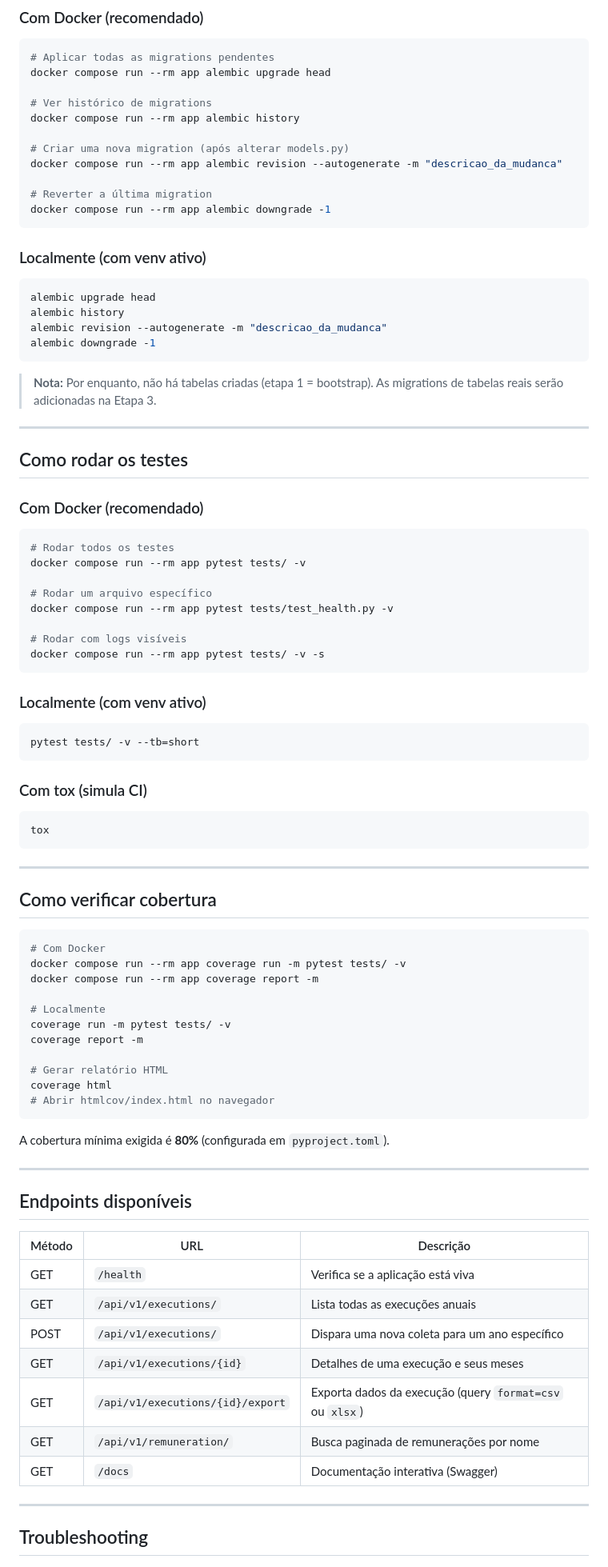
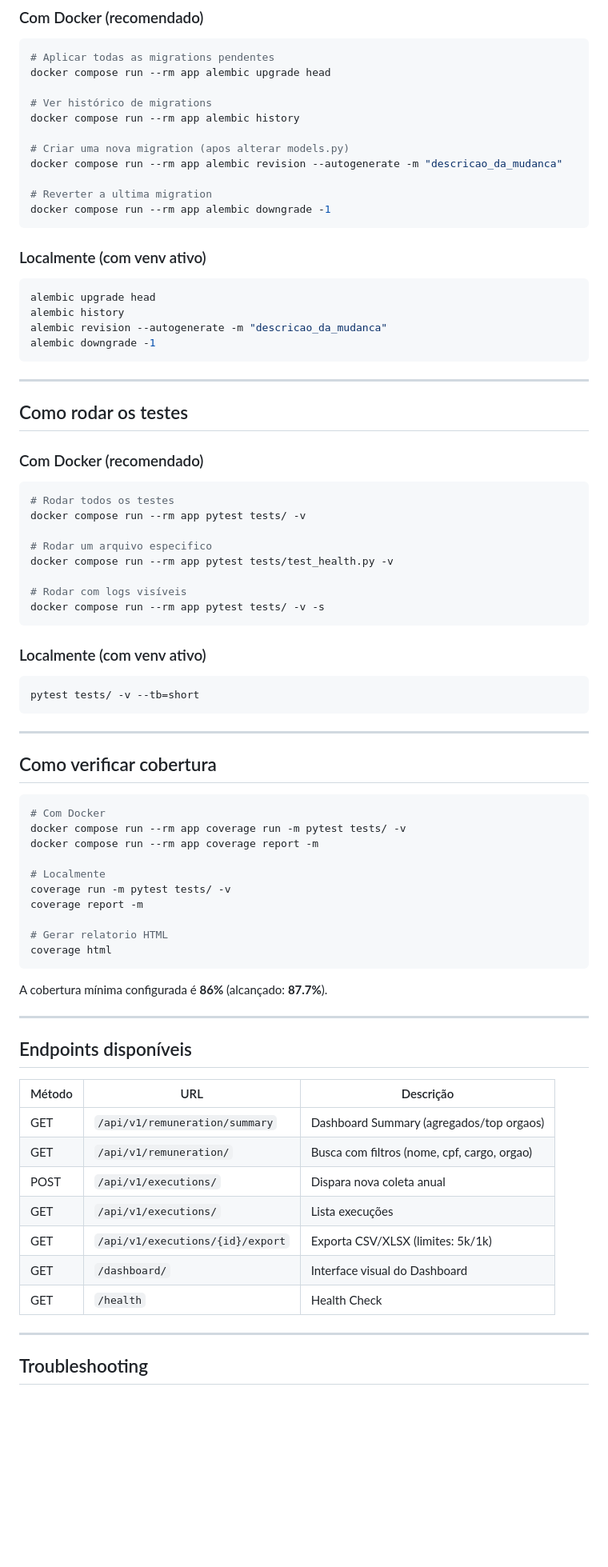
Before and after one commit to hericlessssss/remunedata-api, a Markdown page: README.md, the part around one of its changes. Shown at 80% size. Drawn GitHub-style; blank space fills up the shorter version.

````diff
--- a/README.md
+++ b/README.md
@@ -280,10 +282,10 @@ docker compose run --rm app alembic upgrade head
 # Ver histórico de migrations
 docker compose run --rm app alembic history
 
-# Criar uma nova migration (após alterar models.py)
+# Criar uma nova migration (apos alterar models.py)
 docker compose run --rm app alembic revision --autogenerate -m "descricao_da_mudanca"
 
-# Reverter a última migration
+# Reverter a ultima migration
 docker compose run --rm app alembic downgrade -1
 ```
 
@@ -296,8 +298,6 @@ alembic revision --autogenerate -m "descricao_da_mudanca"
 alembic downgrade -1
 ```
 
-> **Nota:** Por enquanto, não há tabelas criadas (etapa 1 = bootstrap). As migrations de tabelas reais serão adicionadas na Etapa 3.
-
 ---
 
 ## Como rodar os testes
@@ -308,7 +308,7 @@ alembic downgrade -1
 # Rodar todos os testes
 docker compose run --rm app pytest tests/ -v
 
-# Rodar um arquivo específico
+# Rodar um arquivo especifico
 docker compose run --rm app pytest tests/test_health.py -v
 
 # Rodar com logs visíveis
@@ -319,12 +319,6 @@ docker compose run --rm app pytest tests/ -v -s
 
 ```bash
 pytest tests/ -v --tb=short
-```
-
-### Com tox (simula CI)
-
-```bash
-tox
 ```
 
 ---
@@ -340,12 +334,11 @@ docker compose run --rm app coverage report -m
 coverage run -m pytest tests/ -v
 coverage report -m
 
-# Gerar relatório HTML
+# Gerar relatorio HTML
 coverage html
-# Abrir htmlcov/index.html no navegador
 ```
 
-A cobertura mínima exigida é **80%** (configurada em `pyproject.toml`).
+A cobertura mínima configurada é **86%** (alcançado: **87.7%**).
 
 ---
 
@@ -353,13 +346,13 @@ A cobertura mínima exigida é **80%** (configurada em `pyproject.toml`).
 
 | Método | URL | Descrição |
 |---|---|---|
-| GET | `/health` | Verifica se a aplicação está viva |
-| GET | `/api/v1/executions/` | Lista todas as execuções anuais |
-| POST | `/api/v1/executions/` | Dispara uma nova coleta para um ano específico |
-| GET | `/api/v1/executions/{id}` | Detalhes de uma execução e seus meses |
-| GET | `/api/v1/executions/{id}/export` | Exporta dados da execução (query `format=csv` ou `xlsx`) |
-| GET | `/api/v1/remuneration/` | Busca paginada de remunerações por nome |
-| GET | `/docs` | Documentação interativa (Swagger) |
+| GET | `/api/v1/remuneration/summary` | Dashboard Summary (agregados/top orgaos) |
+| GET | `/api/v1/remuneration/` | Busca com filtros (nome, cpf, cargo, orgao) |
+| POST | `/api/v1/executions/` | Dispara nova coleta anual |
+| GET | `/api/v1/executions/` | Lista execuções |
+| GET | `/api/v1/executions/{id}/export` | Exporta CSV/XLSX (limites: 5k/1k) |
+| GET | `/dashboard/` | Interface visual do Dashboard |
+| GET | `/health` | Health Check |
 
 ---
 
````
Also changed, not shown: other parts of README.md (+25 -76 lines).
